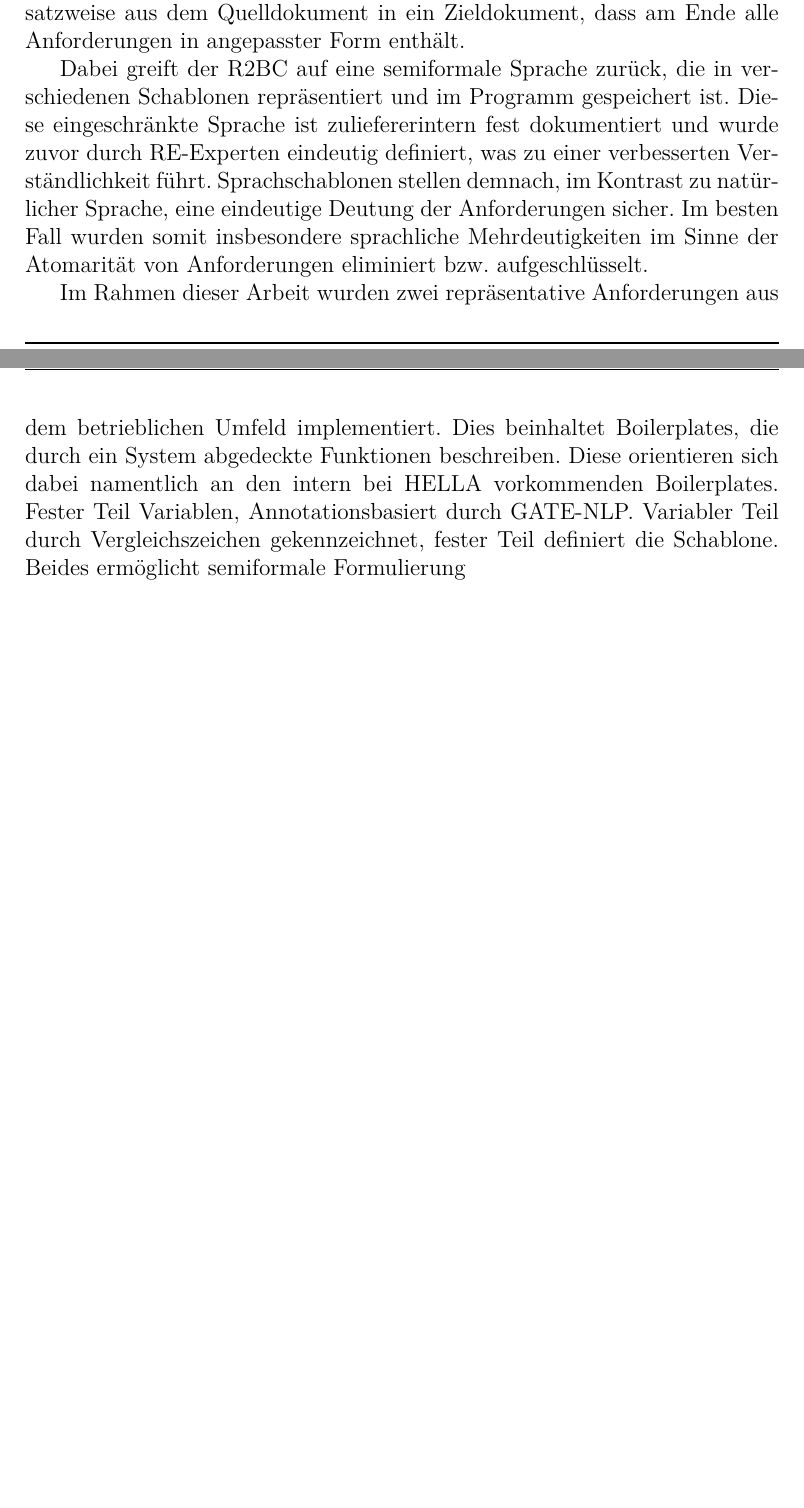
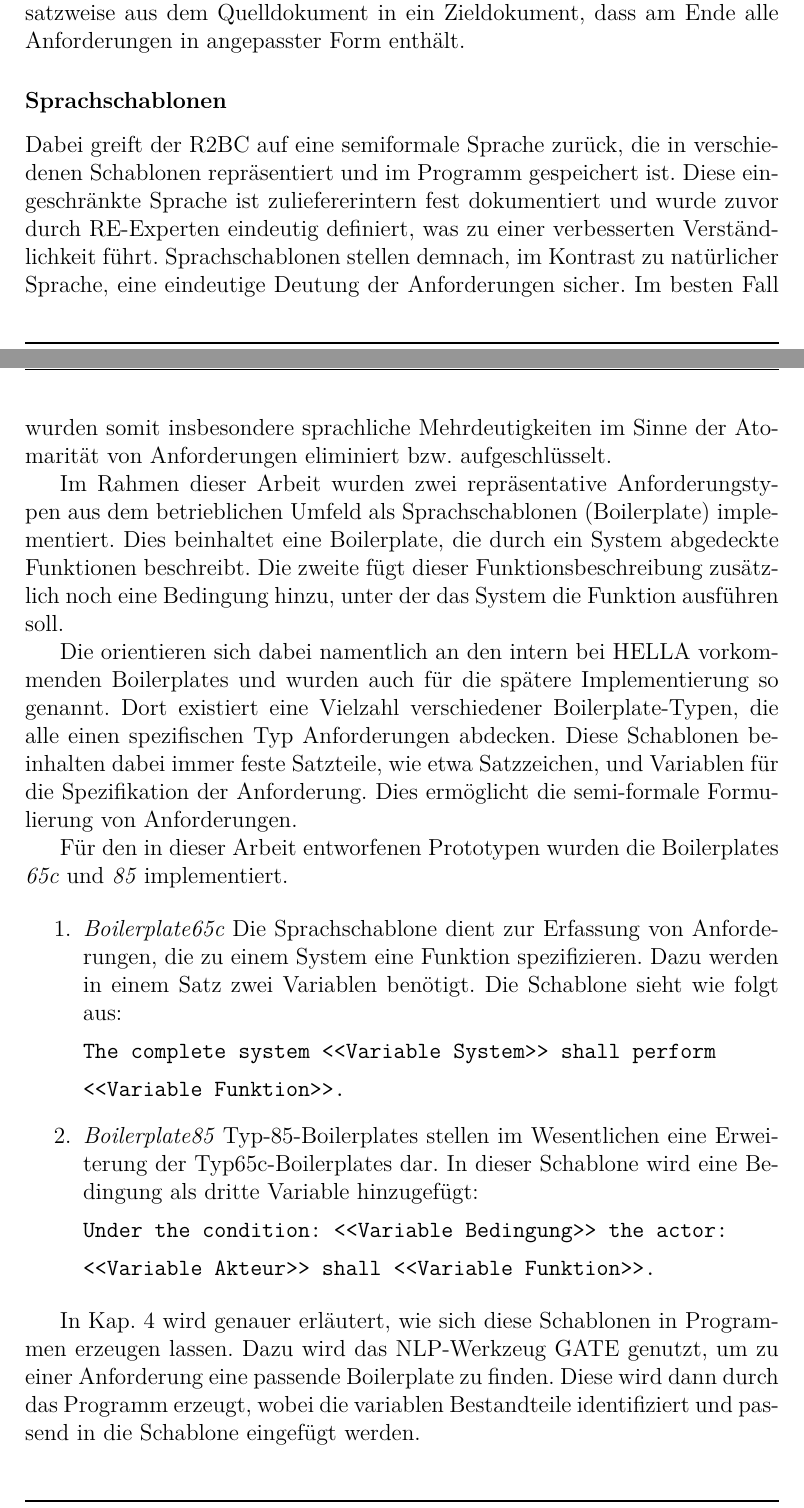
Before and after one commit to McSchurkenboi/Bachelorarbeit, a LaTeX thesis (Bachelorarbeit/Bachelorarbeit.tex): two parts of pages 58 and 59 of 134 before the commit and two parts of pages 58 and 59 of 135 after it, joined at a grey line, cut so that both start at the same text, the shorter picture padded with empty space. Compiled offline with XeLaTeX.

Commit message:
boilerplates

```diff
--- a/Bachelorarbeit/Bachelorarbeit.tex
+++ b/Bachelorarbeit/Bachelorarbeit.tex
@@ -882,9 +882,34 @@ Der prinzipielle Aufbau beider Werkzeuge wird in den folgenden Abschnitten besch
 \subsection{R2BC-Funktionalität}
 Wie bereits zuvor beschrieben wurde, stellt der \textit{Requirements-To-Boilerplate-Converter} die erste wesentliche Stufe bei der automatisierten Verarbeitung von Lastenheften dar. Die Textverarbeitung erfolgt dabei sukzessive bzw. satzweise aus dem Quelldokument in ein Zieldokument, dass am Ende alle Anforderungen in angepasster Form enthält.
 
+\subsubsection{Sprachschablonen}
 Dabei greift der R2BC auf eine semiformale Sprache zurück, die in verschiedenen Schablonen repräsentiert und im Programm gespeichert ist. Diese eingeschränkte Sprache ist zuliefererintern fest dokumentiert und wurde zuvor durch RE-Experten eindeutig definiert, was zu einer verbesserten Verständlichkeit führt. Sprachschablonen stellen demnach, im Kontrast zu natürlicher Sprache, eine eindeutige Deutung der Anforderungen sicher. Im besten Fall wurden somit insbesondere sprachliche Mehrdeutigkeiten im Sinne der Atomarität von Anforderungen eliminiert bzw. aufgeschlüsselt.
 
-Im Rahmen dieser Arbeit wurden zwei repräsentative Anforderungen aus dem betrieblichen Umfeld implementiert. Dies beinhaltet Boilerplates, die durch ein System abgedeckte Funktionen beschreiben. Diese orientieren sich dabei namentlich an den intern bei HELLA vorkommenden Boilerplates. Fester Teil Variablen, Annotationsbasiert durch GATE-NLP. Variabler Teil durch Vergleichszeichen gekennzeichnet, fester Teil definiert die Schablone. Beides ermöglicht semiformale Formulierung
+Im Rahmen dieser Arbeit wurden zwei repräsentative Anforderungstypen aus dem betrieblichen Umfeld als Sprachschablonen (Boilerplate) implementiert. Dies beinhaltet eine Boilerplate, die durch ein System abgedeckte Funktionen beschreibt. Die zweite fügt dieser Funktionsbeschreibung zusätzlich noch eine Bedingung hinzu, unter der das System die Funktion ausführen soll.
+
+Die orientieren sich dabei namentlich an den intern bei HELLA vorkommenden Boilerplates und wurden auch für die spätere Implementierung so genannt. Dort existiert eine Vielzahl verschiedener Boilerplate-Typen, die alle einen spezifischen Typ Anforderungen abdecken. Diese Schablonen beinhalten dabei immer feste Satzteile, wie etwa Satzzeichen, und Variablen für die Spezifikation der Anforderung. Dies ermöglicht die semi-formale Formulierung von Anforderungen.
+
+Für den in dieser Arbeit entworfenen Prototypen wurden die Boilerplates \textit{65c} und \textit{85} implementiert.
+
+\begin{enumerate}
+\item \textit{Boilerplate65c} Die Sprachschablone dient zur Erfassung von Anforderungen, die zu einem System eine Funktion spezifizieren. Dazu werden in einem Satz zwei Variablen benötigt. Die Schablone sieht wie folgt aus:
+
+\tt
+The complete system <<Variable System>> shall perform
+
+<<Variable Funktion>>.
+\rm
+
+\item \textit{Boilerplate85} Typ-85-Boilerplates stellen im Wesentlichen eine Erweiterung der Typ65c-Boilerplates dar. In dieser Schablone wird eine Bedingung als dritte Variable hinzugefügt:
+
+\tt
+Under the condition: <<Variable Bedingung>> the actor:
+
+<<Variable Akteur>> shall <<Variable Funktion>>.
+\rm
+\end{enumerate}
+
+In Kap. 4 wird genauer erläutert, wie sich diese Schablonen in Programmen erzeugen lassen. Dazu wird das NLP-Werkzeug GATE genutzt, um zu einer Anforderung eine passende Boilerplate zu finden. Diese wird dann durch das Programm erzeugt, wobei die variablen Bestandteile identifiziert und passend in die Schablone eingefügt werden.
 
 Der R2BC verarbeitet die Lastenhefte unter Zugriff auf diese formalen Sprachschablonen (\textit{Boilerplates}) automatisiert und ein Eingreifen des Nutzers ist nur im Ausnahmefall erforderlich.
 
```
Also changed, not shown: Bachelorarbeit/Bachelorarbeit.pdf, Bachelorarbeit/Bachelorarbeit.tex (8 more changed lines), 3 other files.
